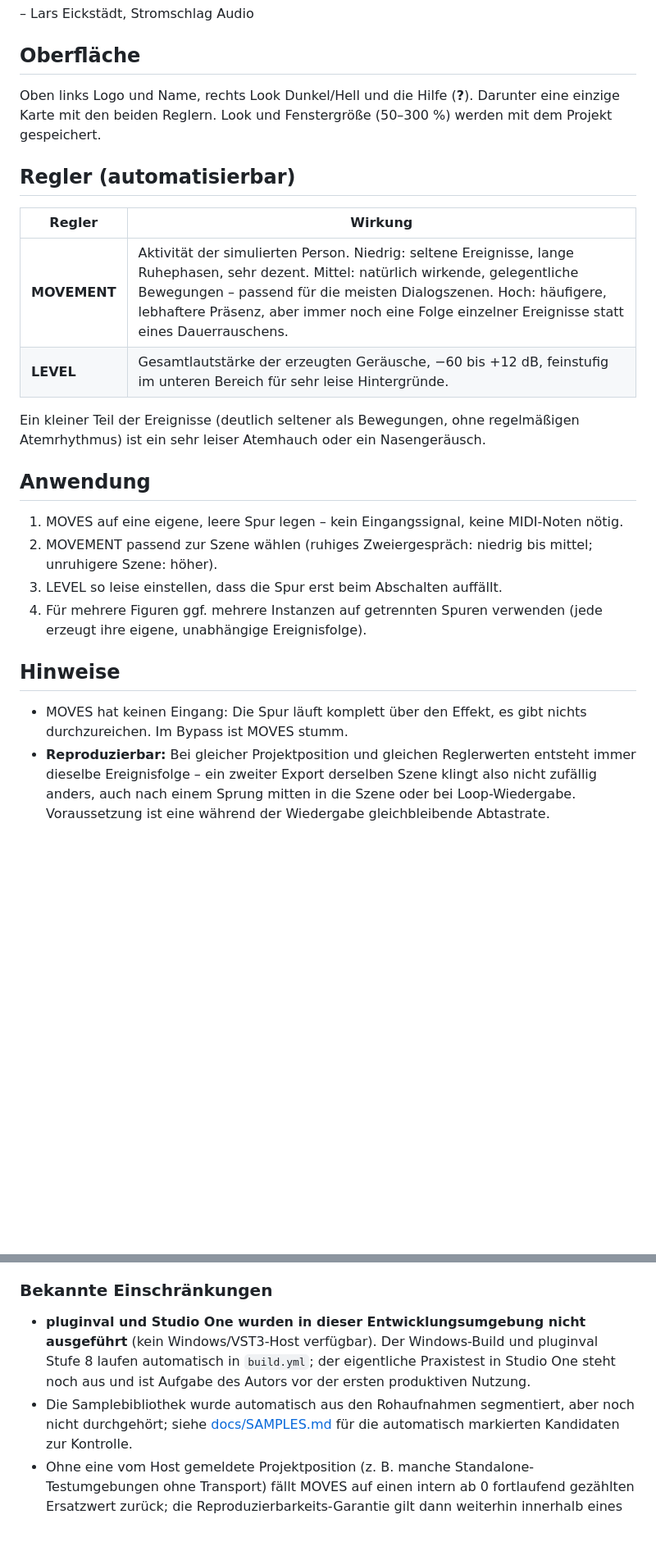
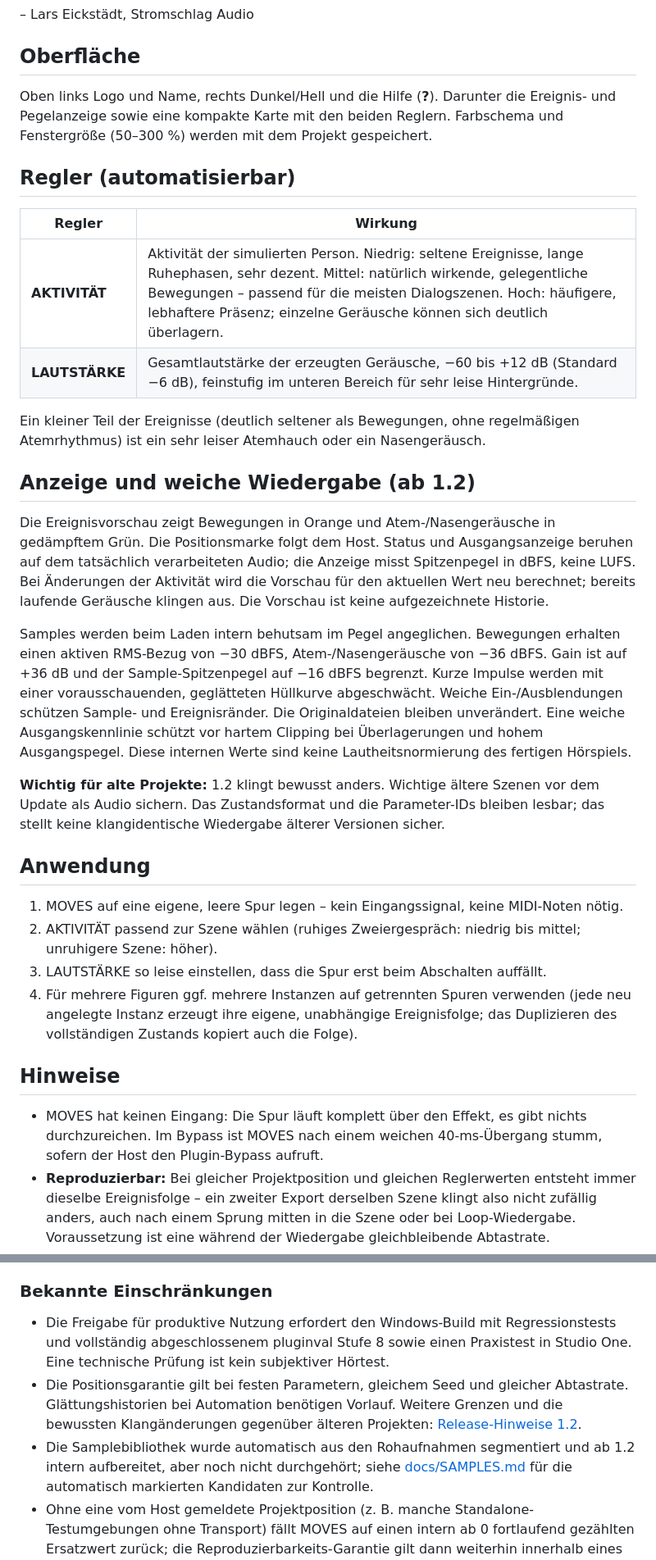
Before and after one commit to StromschlagProductions/Moves-vst, a Markdown page: README.md, 2 parts joined by grey strips. Shown at 82% size. Drawn GitHub-style; blank space fills up the shorter version.

Commit message:
MOVES 1.2: weichere Präsenz, deutsche Ereignisanzeige und reproduzierbare Wiedergabe

```diff
--- a/README.md
+++ b/README.md
@@ -25,31 +25,52 @@ kurz ausschaltet.
 
 ## Oberfläche
 
-Oben links Logo und Name, rechts Look Dunkel/Hell und die Hilfe (**?**). Darunter eine einzige Karte mit den
-beiden Reglern. Look und Fenstergröße (50–300 %) werden mit dem Projekt gespeichert.
+Oben links Logo und Name, rechts Dunkel/Hell und die Hilfe (**?**). Darunter die Ereignis-
+und Pegelanzeige sowie eine kompakte Karte mit den beiden Reglern. Farbschema und
+Fenstergröße (50–300 %) werden mit dem Projekt gespeichert.
 
 ## Regler (automatisierbar)
 
 | Regler | Wirkung |
 |---|---|
-| **MOVEMENT** | Aktivität der simulierten Person. Niedrig: seltene Ereignisse, lange Ruhephasen, sehr dezent. Mittel: natürlich wirkende, gelegentliche Bewegungen – passend für die meisten Dialogszenen. Hoch: häufigere, lebhaftere Präsenz, aber immer noch eine Folge einzelner Ereignisse statt eines Dauerrauschens. |
-| **LEVEL** | Gesamtlautstärke der erzeugten Geräusche, −60 bis +12 dB, feinstufig im unteren Bereich für sehr leise Hintergründe. |
+| **AKTIVITÄT** | Aktivität der simulierten Person. Niedrig: seltene Ereignisse, lange Ruhephasen, sehr dezent. Mittel: natürlich wirkende, gelegentliche Bewegungen – passend für die meisten Dialogszenen. Hoch: häufigere, lebhaftere Präsenz; einzelne Geräusche können sich deutlich überlagern. |
+| **LAUTSTÄRKE** | Gesamtlautstärke der erzeugten Geräusche, −60 bis +12 dB (Standard −6 dB), feinstufig im unteren Bereich für sehr leise Hintergründe. |
 
 Ein kleiner Teil der Ereignisse (deutlich seltener als Bewegungen, ohne regelmäßigen Atemrhythmus) ist ein
 sehr leiser Atemhauch oder ein Nasengeräusch.
 
+## Anzeige und weiche Wiedergabe (ab 1.2)
+
+Die Ereignisvorschau zeigt Bewegungen in Orange und Atem-/Nasengeräusche in gedämpftem
+Grün. Die Positionsmarke folgt dem Host. Status und Ausgangsanzeige beruhen auf dem
+tatsächlich verarbeiteten Audio; die Anzeige misst Spitzenpegel in dBFS, keine LUFS.
+Bei Änderungen der Aktivität wird die Vorschau für den aktuellen Wert neu berechnet;
+bereits laufende Geräusche klingen aus. Die Vorschau ist keine aufgezeichnete Historie.
+
+Samples werden beim Laden intern behutsam im Pegel angeglichen. Bewegungen erhalten
+einen aktiven RMS-Bezug von −30 dBFS, Atem-/Nasengeräusche von −36 dBFS. Gain ist auf
++36 dB und der Sample-Spitzenpegel auf −16 dBFS begrenzt. Kurze Impulse werden mit einer
+vorausschauenden, geglätteten Hüllkurve abgeschwächt. Weiche Ein-/Ausblendungen schützen
+Sample- und Ereignisränder. Die Originaldateien bleiben unverändert. Eine weiche
+Ausgangskennlinie schützt vor hartem Clipping bei Überlagerungen und hohem Ausgangspegel.
+Diese internen Werte sind keine Lautheitsnormierung des fertigen Hörspiels.
+
+**Wichtig für alte Projekte:** 1.2 klingt bewusst anders. Wichtige ältere Szenen vor dem
+Update als Audio sichern. Das Zustandsformat und die Parameter-IDs bleiben lesbar;
+das stellt keine klangidentische Wiedergabe älterer Versionen sicher.
+
 ## Anwendung
 
 1. MOVES auf eine eigene, leere Spur legen – kein Eingangssignal, keine MIDI-Noten nötig.
-2. MOVEMENT passend zur Szene wählen (ruhiges Zweiergespräch: niedrig bis mittel; unruhigere Szene: höher).
-3. LEVEL so leise einstellen, dass die Spur erst beim Abschalten auffällt.
-4. Für mehrere Figuren ggf. mehrere Instanzen auf getrennten Spuren verwenden (jede erzeugt ihre eigene,
-   unabhängige Ereignisfolge).
+2. AKTIVITÄT passend zur Szene wählen (ruhiges Zweiergespräch: niedrig bis mittel; unruhigere Szene: höher).
+3. LAUTSTÄRKE so leise einstellen, dass die Spur erst beim Abschalten auffällt.
+4. Für mehrere Figuren ggf. mehrere Instanzen auf getrennten Spuren verwenden (jede neu angelegte Instanz erzeugt ihre eigene,
+   unabhängige Ereignisfolge; das Duplizieren des vollständigen Zustands kopiert auch die Folge).
 
 ## Hinweise
 
 - MOVES hat keinen Eingang: Die Spur läuft komplett über den Effekt, es gibt nichts durchzureichen. Im Bypass
-  ist MOVES stumm.
+  ist MOVES nach einem weichen 40-ms-Übergang stumm, sofern der Host den Plugin-Bypass aufruft.
 - **Reproduzierbar:** Bei gleicher Projektposition und gleichen Reglerwerten entsteht immer dieselbe
   Ereignisfolge – ein zweiter Export derselben Szene klingt also nicht zufällig anders, auch nach einem Sprung
   mitten in die Szene oder bei Loop-Wiedergabe. Voraussetzung ist eine während der Wiedergabe gleichbleibende
@@ -121,10 +144,13 @@ Release-Ablauf: [docs/VERSIONING.md](docs/VERSIONING.md).
 
 ### Bekannte Einschränkungen
 
-- **pluginval und Studio One wurden in dieser Entwicklungsumgebung nicht ausgeführt** (kein Windows/VST3-Host
-  verfügbar). Der Windows-Build und pluginval Stufe 8 laufen automatisch in `build.yml`; der eigentliche
-  Praxistest in Studio One steht noch aus und ist Aufgabe des Autors vor der ersten produktiven Nutzung.
-- Die Samplebibliothek wurde automatisch aus den Rohaufnahmen segmentiert, aber noch nicht durchgehört; siehe
+- Die Freigabe für produktive Nutzung erfordert den Windows-Build mit Regressionstests und
+  vollständig abgeschlossenem pluginval Stufe 8 sowie einen Praxistest in Studio One. Eine
+  technische Prüfung ist kein subjektiver Hörtest.
+- Die Positionsgarantie gilt bei festen Parametern, gleichem Seed und gleicher Abtastrate.
+  Glättungshistorien bei Automation benötigen Vorlauf. Weitere Grenzen und die bewussten
+  Klangänderungen gegenüber älteren Projekten: [Release-Hinweise 1.2](docs/releases/1.2.md).
+- Die Samplebibliothek wurde automatisch aus den Rohaufnahmen segmentiert und ab 1.2 intern aufbereitet, aber noch nicht durchgehört; siehe
   [docs/SAMPLES.md](docs/SAMPLES.md) für die automatisch markierten Kandidaten zur Kontrolle.
 - Ohne eine vom Host gemeldete Projektposition (z. B. manche Standalone-Testumgebungen ohne Transport) fällt
   MOVES auf einen intern ab 0 fortlaufend gezählten Ersatzwert zurück; die Reproduzierbarkeits-Garantie gilt
```
Also changed, not shown: other parts of README.md (+6 -4 lines), docs/SAMPLES.md (+9 -0 lines), docs/releases/1.2.md (added, +46 -0 lines), docs/oberflaeche-dunkel.png, docs/oberflaeche-hell.png, 11 other files.
